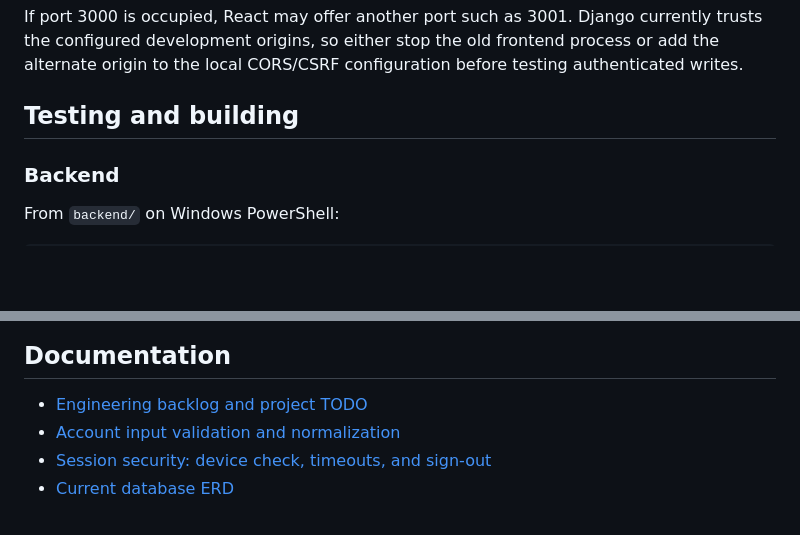
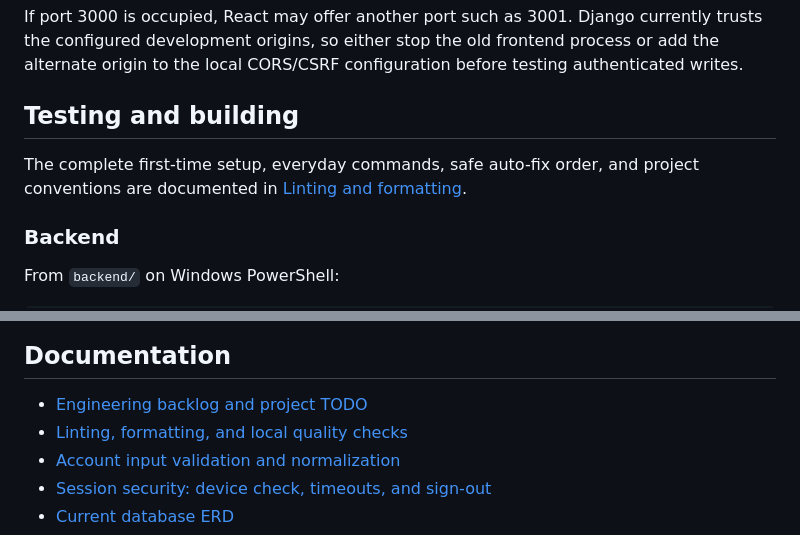
Before and after one commit to Lhomas7/F26-CPSC4910-Team11, a Markdown page: README.md, 2 parts joined by grey strips. Drawn GitHub-style; blank space fills up the shorter version.

```diff
--- a/README.md
+++ b/README.md
@@ -404,6 +404,8 @@ If port 3000 is occupied, React may offer another port such as 3001. Django curr
 
 ## Testing and building
 
+The complete first-time setup, everyday commands, safe auto-fix order, and project conventions are documented in [Linting and formatting](docs/LINTING.md).
+
 ### Backend
 
 From `backend/` on Windows PowerShell:
@@ -541,6 +543,7 @@ See [`docs/PROJECT_TODO.md`](docs/PROJECT_TODO.md) for the detailed engineering,
 ## Documentation
 
 - [Engineering backlog and project TODO](docs/PROJECT_TODO.md)
+- [Linting, formatting, and local quality checks](docs/LINTING.md)
 - [Account input validation and normalization](docs/ACCOUNT_INPUT_VALIDATION.md)
 - [Session security: device check, timeouts, and sign-out](docs/SESSION_SECURITY.md)
 - [Current database ERD](docs/DATABASE_ERD.md)
```
Also changed, not shown: docs/LINTING.md (added, +236 -0 lines), docs/PROJECT_TODO.md (+2 -2 lines).
